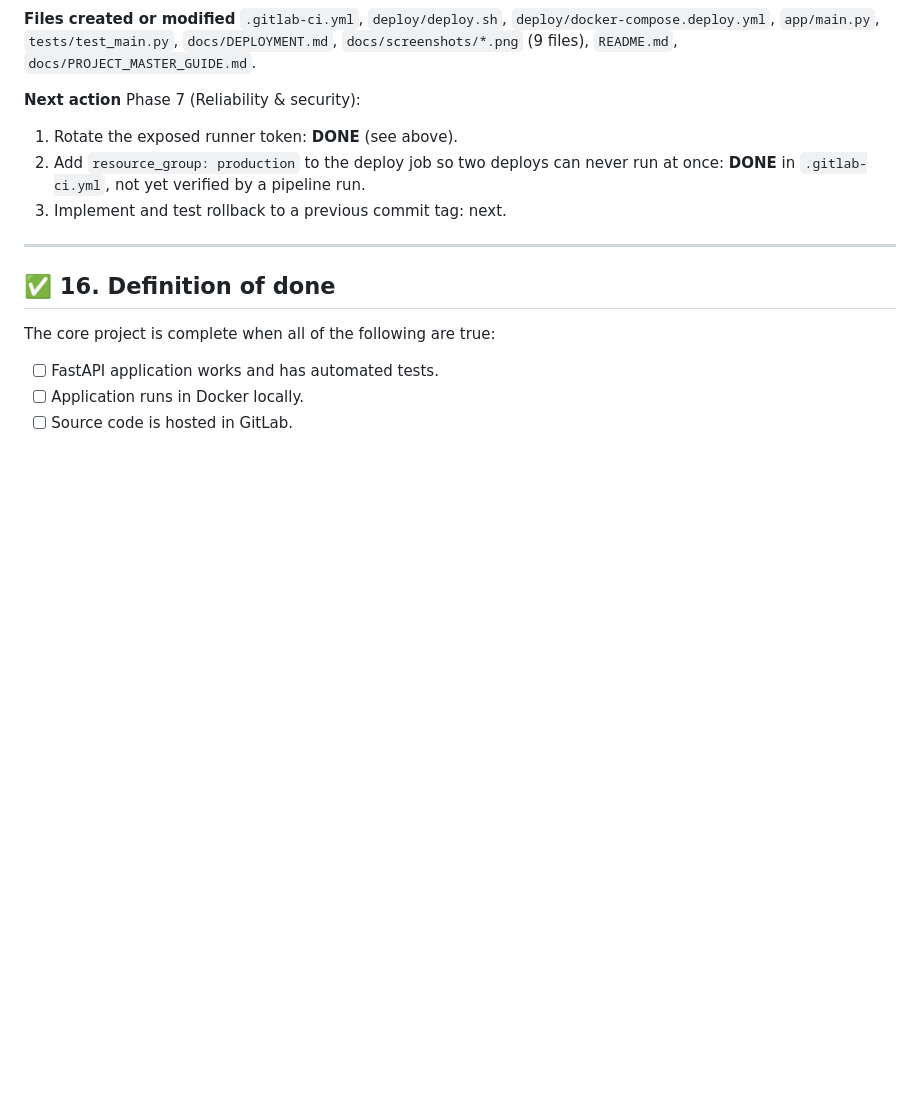
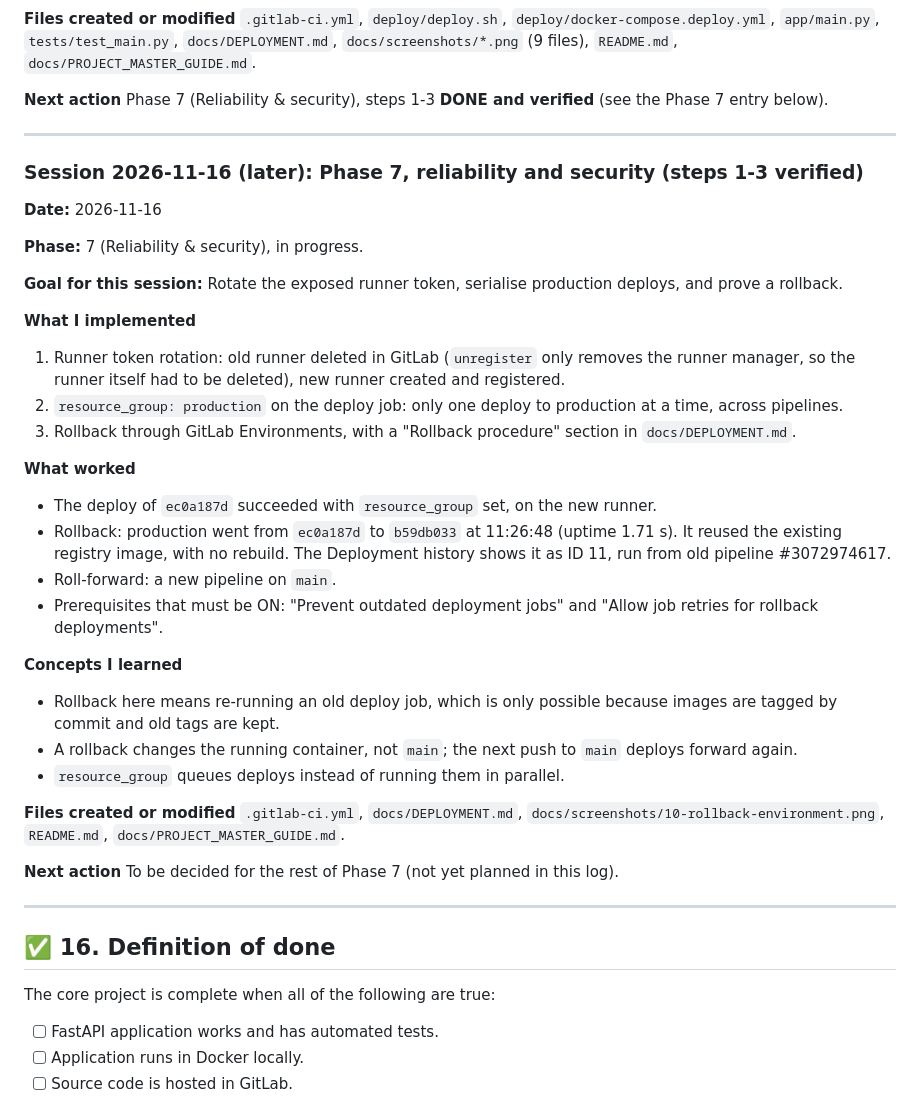
Before and after one commit to raoufats26/automated-cicd-platform, a Markdown page: docs/PROJECT_MASTER_GUIDE.md, the part around the change. Drawn GitHub-style; blank space fills up the shorter version.

```diff
--- a/docs/PROJECT_MASTER_GUIDE.md
+++ b/docs/PROJECT_MASTER_GUIDE.md
@@ -1008,10 +1008,39 @@ git add / git commit / git push origin main
 `.gitlab-ci.yml`, `deploy/deploy.sh`, `deploy/docker-compose.deploy.yml`, `app/main.py`, `tests/test_main.py`, `docs/DEPLOYMENT.md`, `docs/screenshots/*.png` (9 files), `README.md`, `docs/PROJECT_MASTER_GUIDE.md`.
 
 **Next action**
-Phase 7 (Reliability & security):
-1. Rotate the exposed runner token: **DONE** (see above).
-2. Add `resource_group: production` to the deploy job so two deploys can never run at once: **DONE** in `.gitlab-ci.yml`, not yet verified by a pipeline run.
-3. Implement and test rollback to a previous commit tag: next.
+Phase 7 (Reliability & security), steps 1-3 **DONE and verified** (see the Phase 7 entry below).
+
+---
+
+### Session 2026-11-16 (later): Phase 7, reliability and security (steps 1-3 verified)
+
+**Date:** 2026-11-16
+
+**Phase:** 7 (Reliability & security), in progress.
+
+**Goal for this session:** Rotate the exposed runner token, serialise production deploys, and prove a rollback.
+
+**What I implemented**
+1. Runner token rotation: old runner deleted in GitLab (`unregister` only removes the runner manager, so the runner itself had to be deleted), new runner created and registered.
+2. `resource_group: production` on the deploy job: only one deploy to production at a time, across pipelines.
+3. Rollback through GitLab Environments, with a "Rollback procedure" section in `docs/DEPLOYMENT.md`.
+
+**What worked**
+- The deploy of `ec0a187d` succeeded with `resource_group` set, on the new runner.
+- Rollback: production went from `ec0a187d` to `b59db033` at 11:26:48 (uptime 1.71 s). It reused the existing registry image, with no rebuild. The Deployment history shows it as ID 11, run from old pipeline #3072974617.
+- Roll-forward: a new pipeline on `main`.
+- Prerequisites that must be ON: "Prevent outdated deployment jobs" and "Allow job retries for rollback deployments".
+
+**Concepts I learned**
+- Rollback here means re-running an old deploy job, which is only possible because images are tagged by commit and old tags are kept.
+- A rollback changes the running container, not `main`; the next push to `main` deploys forward again.
+- `resource_group` queues deploys instead of running them in parallel.
+
+**Files created or modified**
+`.gitlab-ci.yml`, `docs/DEPLOYMENT.md`, `docs/screenshots/10-rollback-environment.png`, `README.md`, `docs/PROJECT_MASTER_GUIDE.md`.
+
+**Next action**
+To be decided for the rest of Phase 7 (not yet planned in this log).
 
 ---
 
```
Also changed, not shown: README.md (+4 -1 lines), docs/DEPLOYMENT.md (+21 -0 lines), docs/screenshots/10-rollback-environment.png (added).
